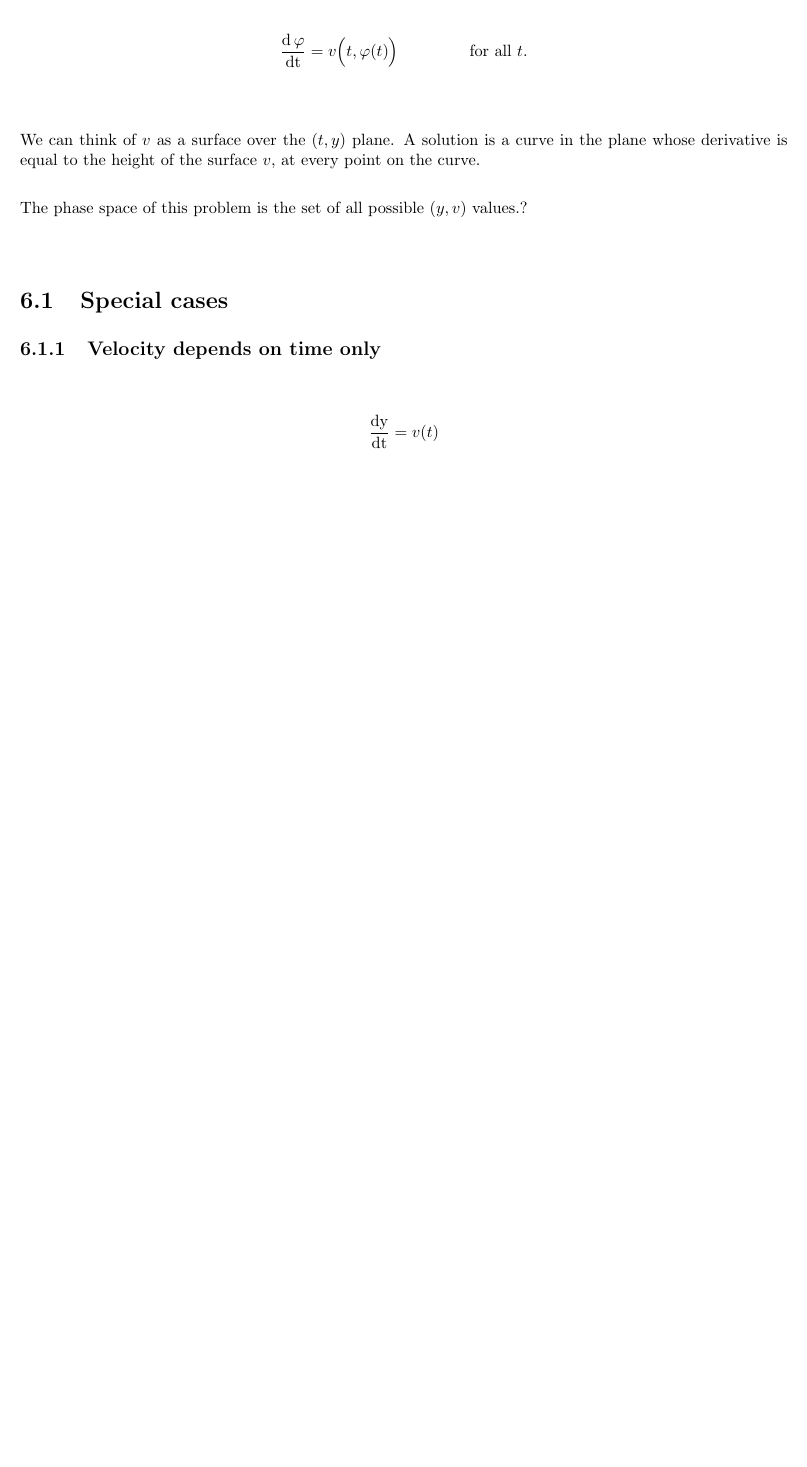
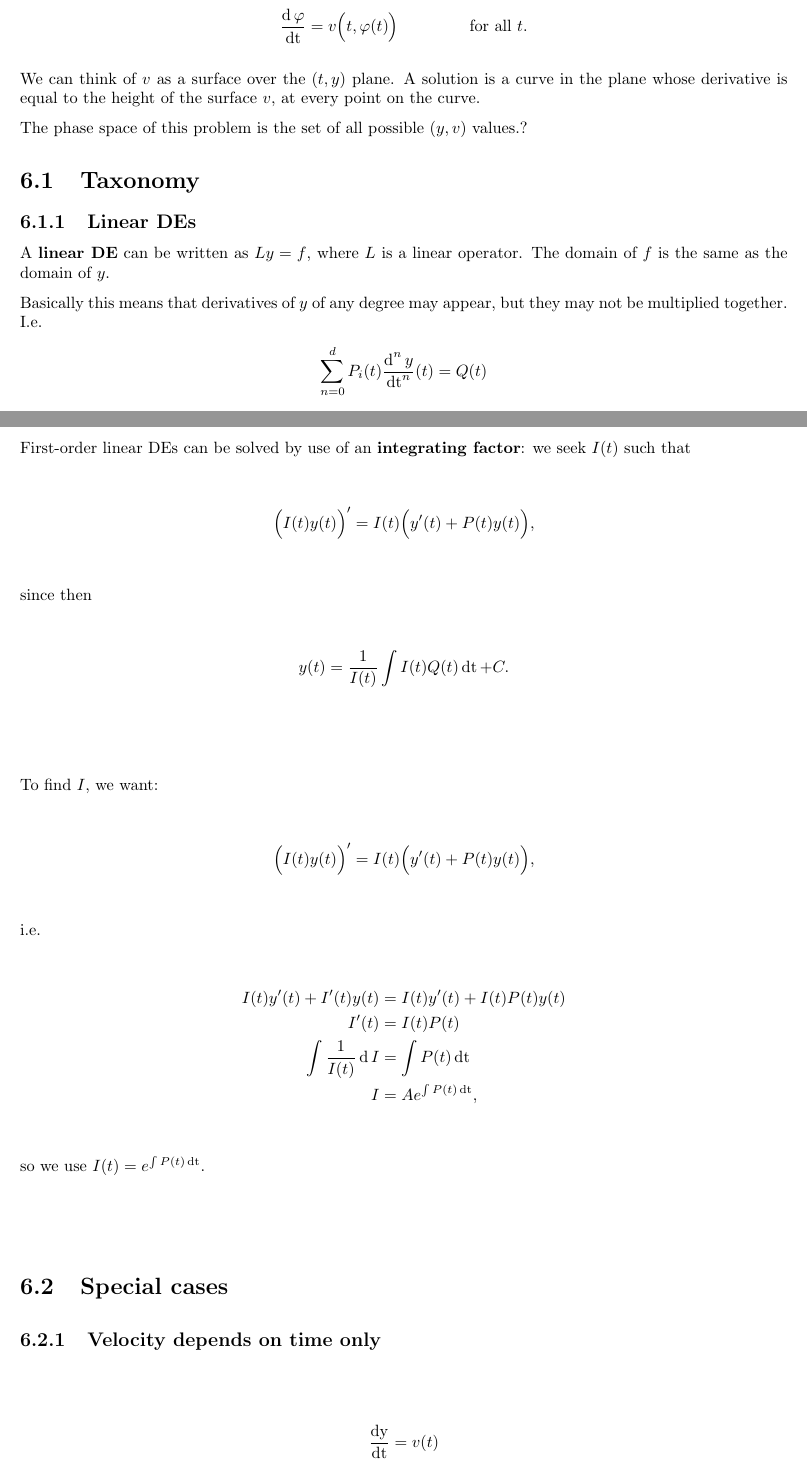
Before and after one commit to dandavison/mathematics, a LaTeX thesis (notes.tex, which reads differential-equations.tex): part of page 102 of 215 before the commit and two parts of pages 102 and 103 of 219 after it, the two joined at a grey line, cut so that both start at the same text, the shorter picture padded with empty space. Compiled offline with pdfLaTeX.

Commit message:
DE notes

```diff
--- a/differential-equations.tex
+++ b/differential-equations.tex
@@ -30,3 +30,17 @@ in the plane whose derivative is equal to the height of the surface $v$, at
 every point on the curve.
 
 The phase space of this problem is the set of all possible $(y, v)$ values.?
+
+
+\section{Taxonomy}
+
+\subsection{Linear DEs}
+A \textbf{linear DE} can be written as $Ly = f$, where $L$
+is a linear operator. The domain of $f$ is the same as the domain of
+$y$.
+
+Basically this means that derivatives of $y$ of any degree may appear, but they
+may not be multiplied together. I.e.
+\begin{align*}
+  \sum_{n=0}^d P_i(t) \frac{\d^ny}{\dt^n}(t) = Q(t)
+\end{align*}
@@ -33,3 +61,26 @@ The phase space of this problem is the set of all possible $(y, v)$ values.?
+First-order linear DEs can be solved by use of an \textbf{integrating factor}:
+we seek $I(t)$ such that
+\begin{align*}
+  \Big(I(t)y(t)\Big)' = I(t)\Big(y'(t) + P(t)y(t)\Big),
+\end{align*}
+since then
+\begin{align*}
+  y(t) = \frac{1}{I(t)}\int I(t)Q(t) \dt + C.
+\end{align*}
+
+To find $I$, we want:
+\begin{align*}
+  \Big(I(t)y(t)\Big)' = I(t)\Big(y'(t) + P(t)y(t)\Big),
+\end{align*}
+i.e.
+\begin{align*}
+  I(t)y'(t) + I'(t)y(t) &= I(t)y'(t) + I(t)P(t)y(t)\\
+  I'(t) &= I(t)P(t)\\
+  \int \frac{1}{I(t)} \d I &= \int P(t) \dt\\
+                        I &= Ae^{\int P(t) \dt},
+\end{align*}
+so we use $I(t) = e^{\int P(t) \dt}$.
+
 
 \section{Special cases}
 \subsection{Velocity depends on time only}
```
Also changed, not shown: differential-equations.tex (38 more changed lines).
